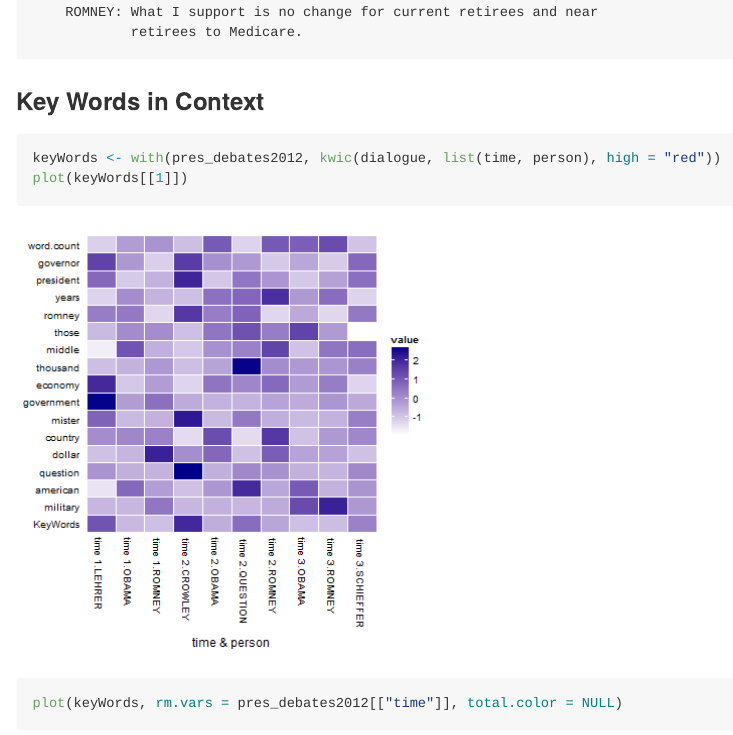
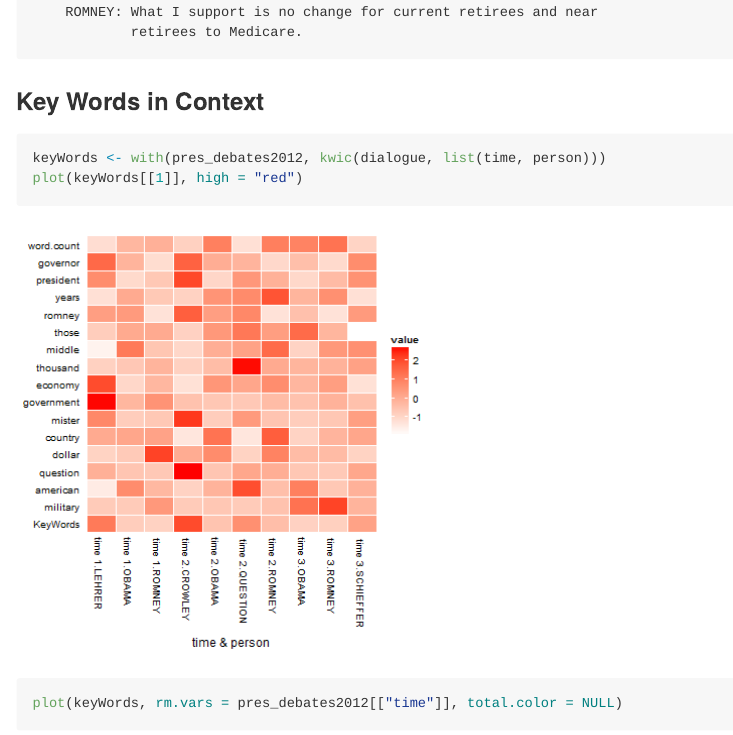
Before and after one commit to trinker/discon, an R Markdown document (README.Rmd): the page in a window 1100 px wide, from 11570 px down. The pictures show the output file README.md that the author committed with the source, drawn offline in the style of GitHub; badge pictures from the web are left out.

Commit message:
fixed code README

````diff
--- a/README.Rmd
+++ b/README.Rmd
@@ -152,8 +152,8 @@ with(pres_debates2012[1:15, ], discourse_connector(dialogue, person,
 
 
 ```{r, comment=NA, fig.height=6, fig.width=6}
-keyWords <- with(pres_debates2012, kwic(dialogue, list(time, person), high = "red"))
-plot(keyWords[[1]])
+keyWords <- with(pres_debates2012, kwic(dialogue, list(time, person)))
+plot(keyWords[[1]], high = "red")
 ```
 
 ```{r, comment=NA, fig.height=18, fig.width=11}
````
Also changed, not shown: README.md, inst/figure/unnamed-chunk-8-1.png.
